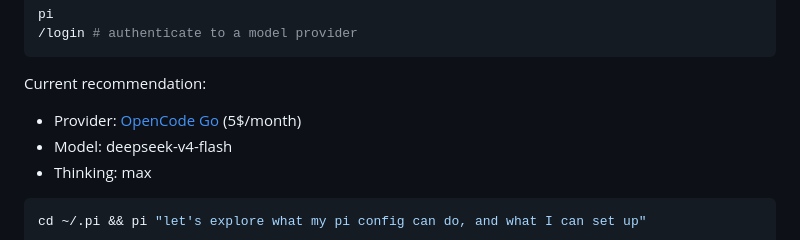
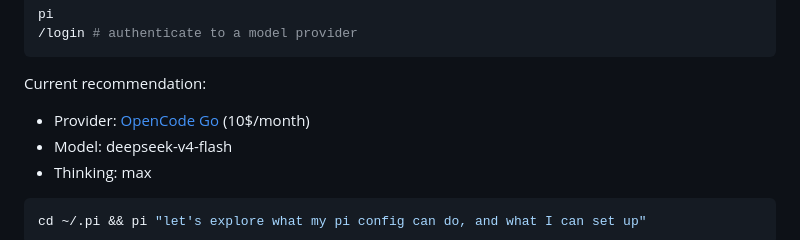
Before and after one commit to cad0p/pi-config, a Markdown page: README.md, the part around the change. Rendered like a GitHub page.

````diff
--- a/README.md
+++ b/README.md
@@ -48,7 +48,7 @@ pi
 ```
 
 Current recommendation:
-- Provider: [OpenCode Go](https://opencode.ai/go?ref=BMABGJ1Q7N) (5$/month)
+- Provider: [OpenCode Go](https://opencode.ai/go?ref=BMABGJ1Q7N) (10$/month)
 - Model: deepseek-v4-flash
 - Thinking: max
 
````
